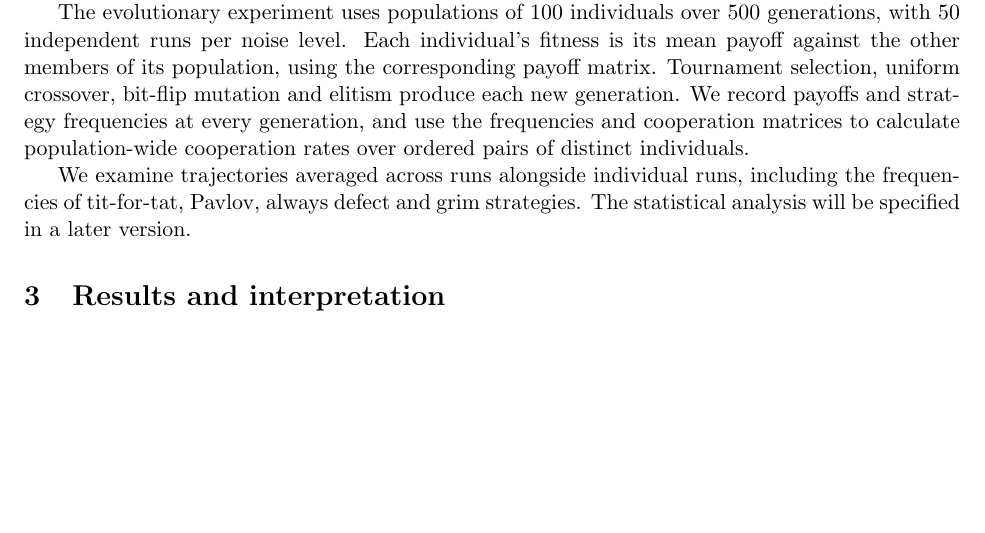
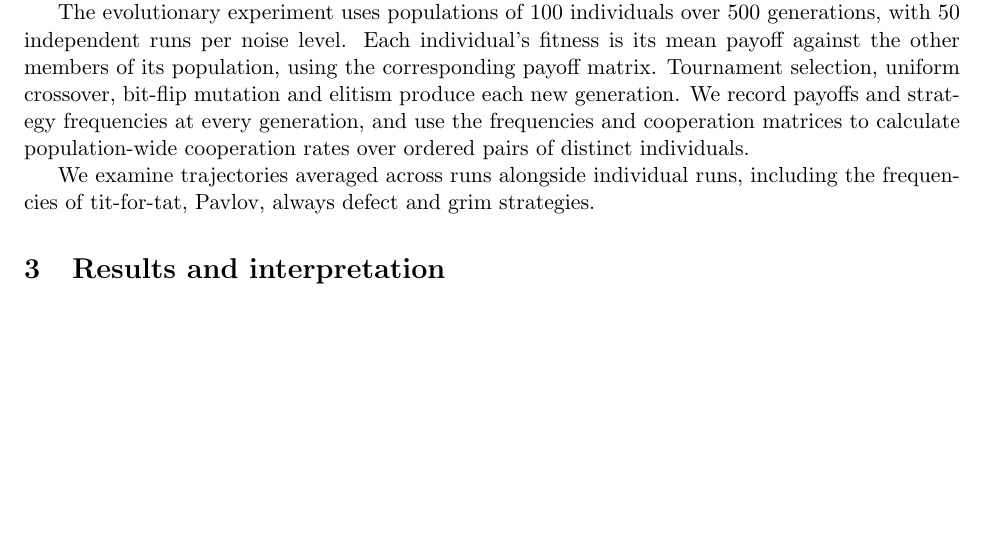
Before and after one commit to lk1ng/Project_Iterated_Prisoners_Dilemma, a LaTeX document (report.tex): part of the page, cut so that both start at the same text. Compiled offline with pdfLaTeX.

Commit message:
mention TODO for stat analysis

```diff
--- a/report.tex
+++ b/report.tex
@@ -19,7 +19,7 @@ For each noise level, we calculate three $32 \times 32$ matrices. Their entries
 
 The evolutionary experiment uses populations of 100 individuals over 500 generations, with 50 independent runs per noise level. Each individual's fitness is its mean payoff against the other members of its population, using the corresponding payoff matrix. Tournament selection, uniform crossover, bit-flip mutation and elitism produce each new generation. We record payoffs and strategy frequencies at every generation, and use the frequencies and cooperation matrices to calculate population-wide cooperation rates over ordered pairs of distinct individuals.
 
-We examine trajectories averaged across runs alongside individual runs, including the frequencies of tit-for-tat, Pavlov, always defect and grim strategies. The statistical analysis will be specified in a later version.
+We examine trajectories averaged across runs alongside individual runs, including the frequencies of tit-for-tat, Pavlov, always defect and grim strategies. %%TODO MENTION STATISTICAL ANALYSIS ONCE DECIDED
 
 \section{Results and interpretation}
 % TODO
```
Also changed, not shown: report.pdf, 3 other files.
